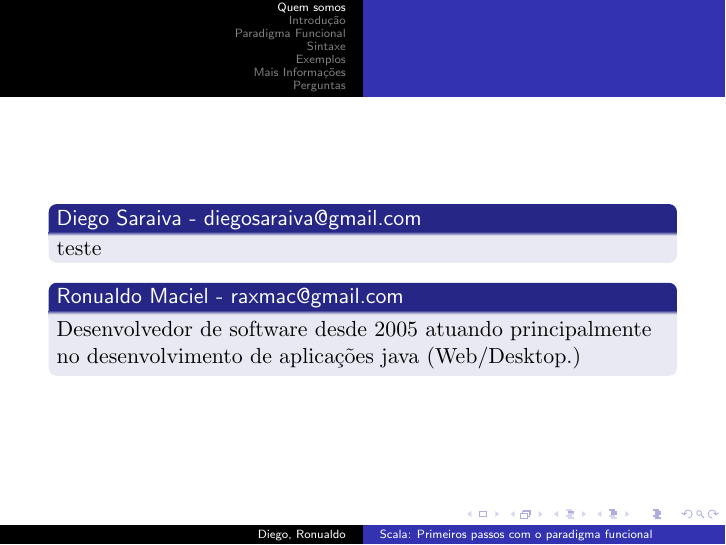
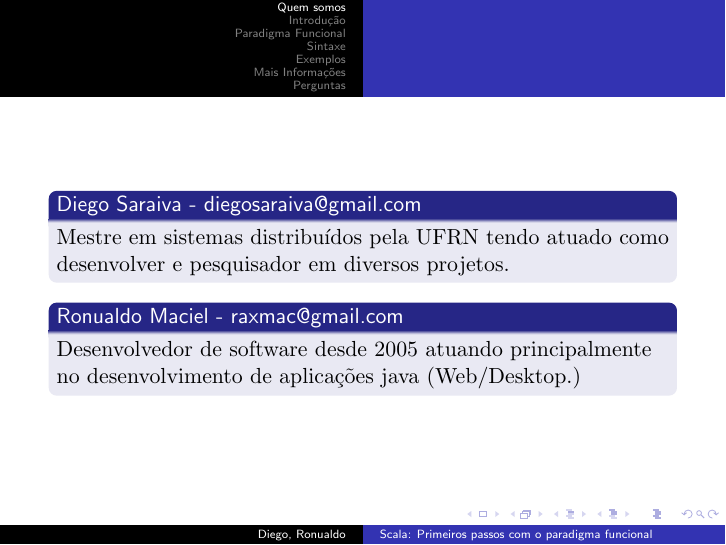
Before and after one commit to ronualdo/ApresentacaoScala, LaTeX slides (source/apresentacao.tex, which reads source/inicio/quem_somos.tex): page 2 of 39. The pictures show the PDF file output/apresentacao.pdf that the author committed with the source.

Commit message:
modificacao na sessao quem_somos

```diff
--- a/source/inicio/quem_somos.tex
+++ b/source/inicio/quem_somos.tex
@@ -2,13 +2,12 @@
 
 \begin{frame}
 	\begin{block}{Diego Saraiva - diegosaraiva@gmail.com}
-
-		  %resumo sobre voce
-		teste
+		Mestre em sistemas distribuídos pela UFRN tendo atuado como desenvolver e
+		pesquisador em diversos projetos.
 	\end{block}
 
 	\begin{block}{Ronualdo Maciel - raxmac@gmail.com}
-			Desenvolvedor de software desde 2005 atuando principalmente no
-			desenvolvimento de aplicações java (Web/Desktop.)
+		Desenvolvedor de software desde 2005 atuando principalmente no desenvolvimento
+		de aplicações java (Web/Desktop.)
 	\end{block}
 \end{frame}
```
Also changed, not shown: output/apresentacao.pdf.
